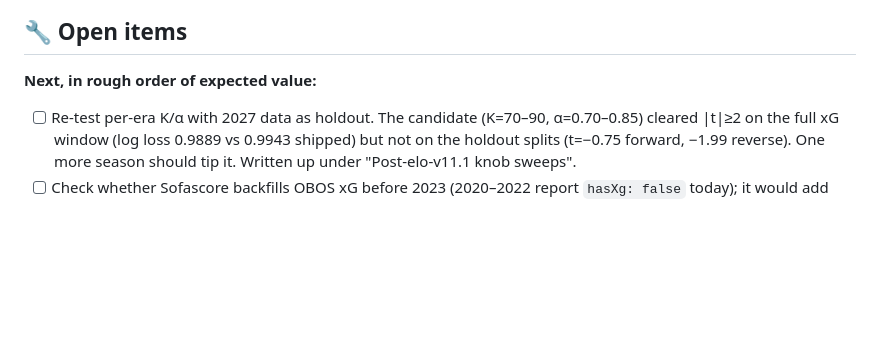
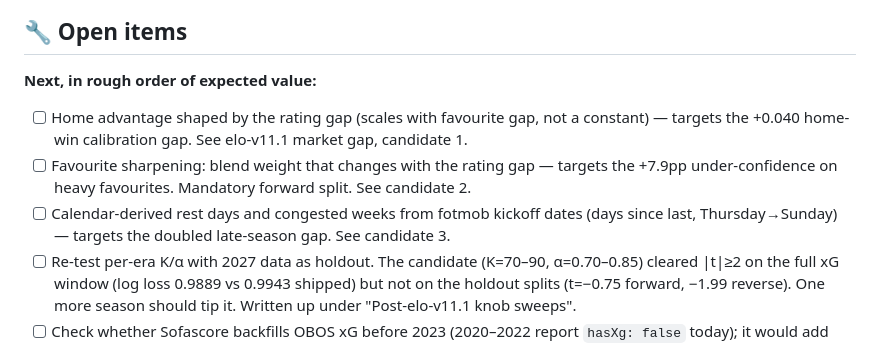
Before and after one commit to TobiasSamsonsen/EliteTracker, a Markdown page: PROJECT_STATUS.md, the part around one of its changes. Drawn GitHub-style; blank space fills up the shorter version.

Commit message:
Log model vs market gap analysis and structural next-step candidates

```diff
--- a/PROJECT_STATUS.md
+++ b/PROJECT_STATUS.md
@@ -571,6 +664,15 @@ falls back to goals for a match without xG, so it must never block a refresh.
 ## 🔧 Open items
 
 **Next, in rough order of expected value:**
+- [ ] Home advantage shaped by the rating gap (scales with favourite gap, not a
+      constant) — targets the +0.040 home-win calibration gap. See elo-v11.1
+      market gap, candidate 1.
+- [ ] Favourite sharpening: blend weight that changes with the rating gap —
+      targets the +7.9pp under-confidence on heavy favourites. Mandatory forward
+      split. See candidate 2.
+- [ ] Calendar-derived rest days and congested weeks from fotmob kickoff dates
+      (days since last, Thursday→Sunday) — targets the doubled late-season gap.
+      See candidate 3.
 - [ ] Re-test per-era K/α with 2027 data as holdout. The candidate
       (K=70–90, α=0.70–0.85) cleared |t|≥2 on the full xG window (log loss
       0.9889 vs 0.9943 shipped) but not on the holdout splits (t=−0.75
```
Also changed, not shown: other parts of PROJECT_STATUS.md (+93 -0 lines).
